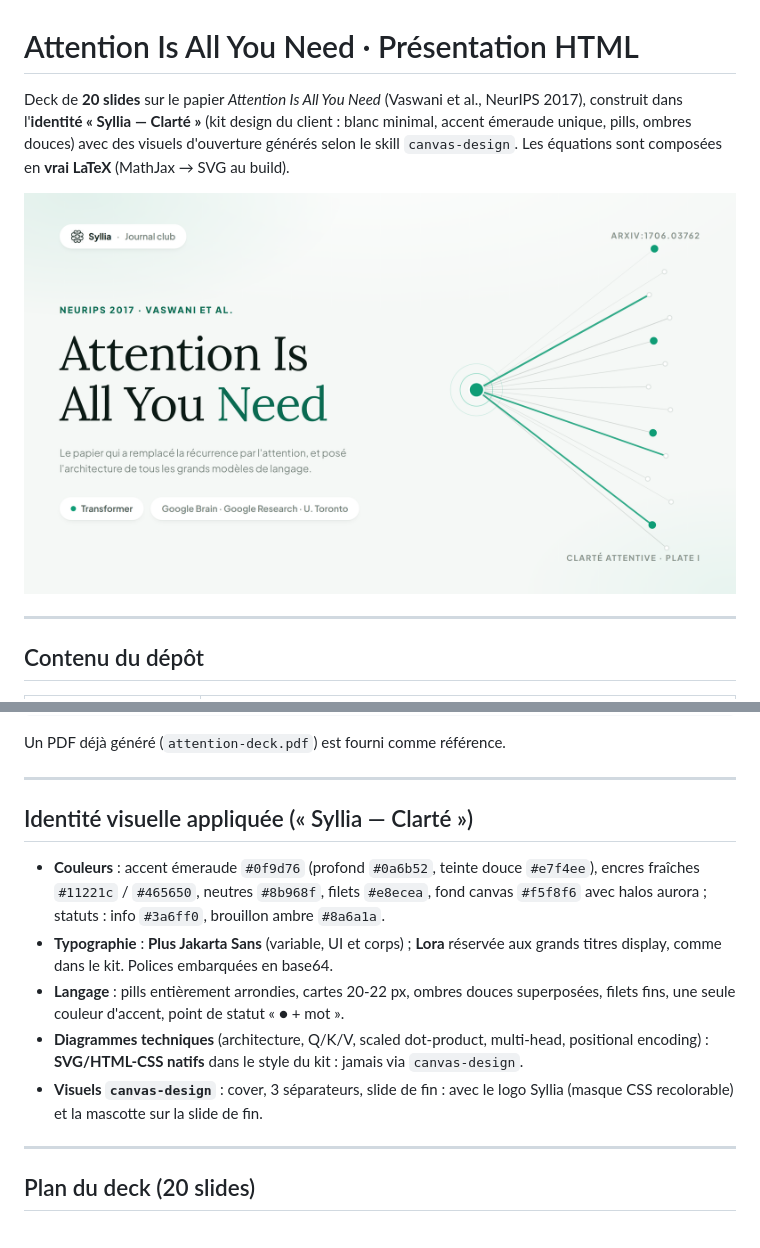
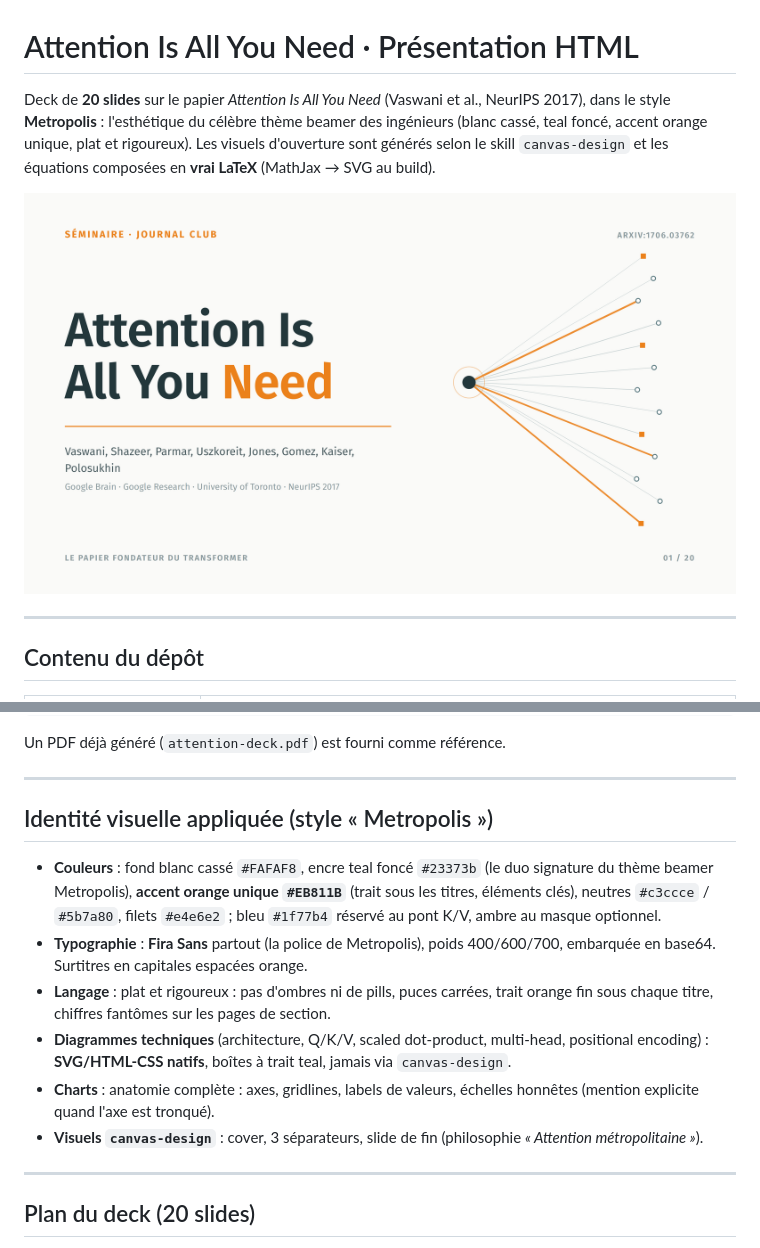
Before and after one commit to Redaelm47/claude-presentation-skills, a Markdown page: README.md, 2 parts joined by grey strips. GitHub-like rendering; pictures changed too: assets/cover.png.

```diff
--- a/README.md
+++ b/README.md
@@ -1,9 +1,10 @@
 # Attention Is All You Need · Présentation HTML
 
 Deck de **20 slides** sur le papier *Attention Is All You Need* (Vaswani et al., NeurIPS 2017),
-construit dans l'**identité « Syllia — Clarté »** (kit design du client : blanc minimal,
-accent émeraude unique, pills, ombres douces) avec des visuels d'ouverture générés selon
-le skill `canvas-design`. Les équations sont composées en **vrai LaTeX** (MathJax → SVG au build).
+dans le style **Metropolis** : l'esthétique du célèbre thème beamer des ingénieurs
+(blanc cassé, teal foncé, accent orange unique, plat et rigoureux). Les visuels d'ouverture
+sont générés selon le skill `canvas-design` et les équations composées en **vrai LaTeX**
+(MathJax → SVG au build).
 
 ![Cover](assets/cover.png)
 
@@ -71,19 +72,22 @@ Un PDF déjà généré (`attention-deck.pdf`) est fourni comme référence.
 
 ---
 
-## Identité visuelle appliquée (« Syllia — Clarté »)
+## Identité visuelle appliquée (style « Metropolis »)
 
-- **Couleurs** : accent émeraude `#0f9d76` (profond `#0a6b52`, teinte douce `#e7f4ee`),
-  encres fraîches `#11221c` / `#465650`, neutres `#8b968f`, filets `#e8ecea`,
-  fond canvas `#f5f8f6` avec halos aurora ; statuts : info `#3a6ff0`, brouillon ambre `#8a6a1a`.
-- **Typographie** : **Plus Jakarta Sans** (variable, UI et corps) ; **Lora** réservée aux grands
-  titres display, comme dans le kit. Polices embarquées en base64.
-- **Langage** : pills entièrement arrondies, cartes 20-22 px, ombres douces superposées,
-  filets fins, une seule couleur d'accent, point de statut « ● + mot ».
+- **Couleurs** : fond blanc cassé `#FAFAF8`, encre teal foncé `#23373b` (le duo signature
+  du thème beamer Metropolis), **accent orange unique `#EB811B`** (trait sous les titres,
+  éléments clés), neutres `#c3ccce` / `#5b7a80`, filets `#e4e6e2` ; bleu `#1f77b4` réservé
+  au pont K/V, ambre au masque optionnel.
+- **Typographie** : **Fira Sans** partout (la police de Metropolis), poids 400/600/700,
+  embarquée en base64. Surtitres en capitales espacées orange.
+- **Langage** : plat et rigoureux : pas d'ombres ni de pills, puces carrées, trait orange
+  fin sous chaque titre, chiffres fantômes sur les pages de section.
 - **Diagrammes techniques** (architecture, Q/K/V, scaled dot-product, multi-head, positional encoding) :
-  **SVG/HTML-CSS natifs** dans le style du kit : jamais via `canvas-design`.
-- **Visuels `canvas-design`** : cover, 3 séparateurs, slide de fin : avec le logo Syllia
-  (masque CSS recolorable) et la mascotte sur la slide de fin.
+  **SVG/HTML-CSS natifs**, boîtes à trait teal, jamais via `canvas-design`.
+- **Charts** : anatomie complète : axes, gridlines, labels de valeurs, échelles honnêtes
+  (mention explicite quand l'axe est tronqué).
+- **Visuels `canvas-design`** : cover, 3 séparateurs, slide de fin (philosophie
+  *« Attention métropolitaine »*).
 
 ---
 
```
Also changed, not shown: design-philosophy.md (+9 -9 lines), assets/end.png, assets/section-architecture.png, assets/section-impact.png, assets/section-results.png, 2 other files.
